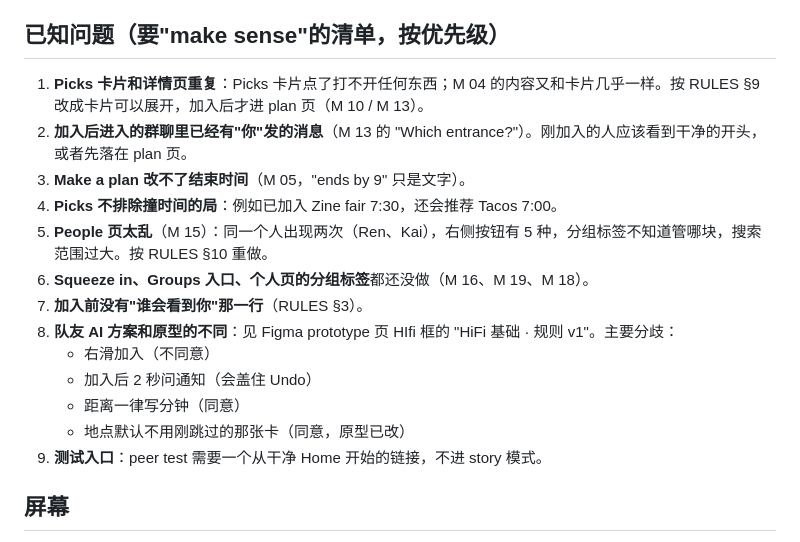
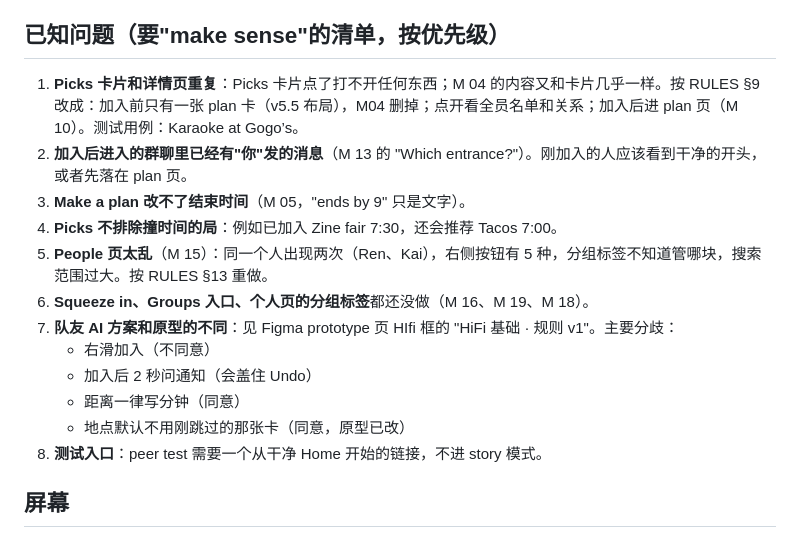
Before and after one commit to dakotashao/Hourberry, a Markdown page: SCREENS.md, the part around the change. Rendered like a GitHub page.

```diff
--- a/SCREENS.md
+++ b/SCREENS.md
@@ -3,19 +3,18 @@
 ID 就是 index.html 里 `SCREENS` / `OVERLAYS` 的 key。截图：`node tools/walk.cjs <id,id>`。
 
 ## 已知问题（要"make sense"的清单，按优先级）
-1. **Picks 卡片和详情页重复**：Picks 卡片点了打不开任何东西；M 04 的内容又和卡片几乎一样。按 RULES §9 改成卡片可以展开，加入后才进 plan 页（M 10 / M 13）。
+1. **Picks 卡片和详情页重复**：Picks 卡片点了打不开任何东西；M 04 的内容又和卡片几乎一样。按 RULES §9 改成：加入前只有一张 plan 卡（v5.5 布局），M04 删掉；点开看全员名单和关系；加入后进 plan 页（M 10）。测试用例：Karaoke at Gogo’s。
 2. **加入后进入的群聊里已经有"你"发的消息**（M 13 的 "Which entrance?"）。刚加入的人应该看到干净的开头，或者先落在 plan 页。
 3. **Make a plan 改不了结束时间**（M 05，"ends by 9" 只是文字）。
 4. **Picks 不排除撞时间的局**：例如已加入 Zine fair 7:30，还会推荐 Tacos 7:00。
-5. **People 页太乱**（M 15）：同一个人出现两次（Ren、Kai），右侧按钮有 5 种，分组标签不知道管哪块，搜索范围过大。按 RULES §10 重做。
+5. **People 页太乱**（M 15）：同一个人出现两次（Ren、Kai），右侧按钮有 5 种，分组标签不知道管哪块，搜索范围过大。按 RULES §13 重做。
 6. **Squeeze in、Groups 入口、个人页的分组标签**都还没做（M 16、M 19、M 18）。
-7. **加入前没有"谁会看到你"那一行**（RULES §3）。
-8. **队友 AI 方案和原型的不同**：见 Figma prototype 页 HIfi 框的 "HiFi 基础 · 规则 v1"。主要分歧：
+7. **队友 AI 方案和原型的不同**：见 Figma prototype 页 HIfi 框的 "HiFi 基础 · 规则 v1"。主要分歧：
    - 右滑加入（不同意）
    - 加入后 2 秒问通知（会盖住 Undo）
    - 距离一律写分钟（同意）
    - 地点默认不用刚跳过的那张卡（同意，原型已改）
-9. **测试入口**：peer test 需要一个从干净 Home 开始的链接，不进 story 模式。
+8. **测试入口**：peer test 需要一个从干净 Home 开始的链接，不进 story 模式。
 
 ## 屏幕
 **新用户 / 登录**：o1 Welcome · o2 Create account · o3 Verify · o4 Profile · o5 What you’re into · o6 Permissions · o7 Add your first people · o8 Welcome in · s1–s3 Sign in / Forgot · loc、notif（iOS 授权弹窗）
```
Also changed, not shown: RULES.md (+37 -17 lines).
